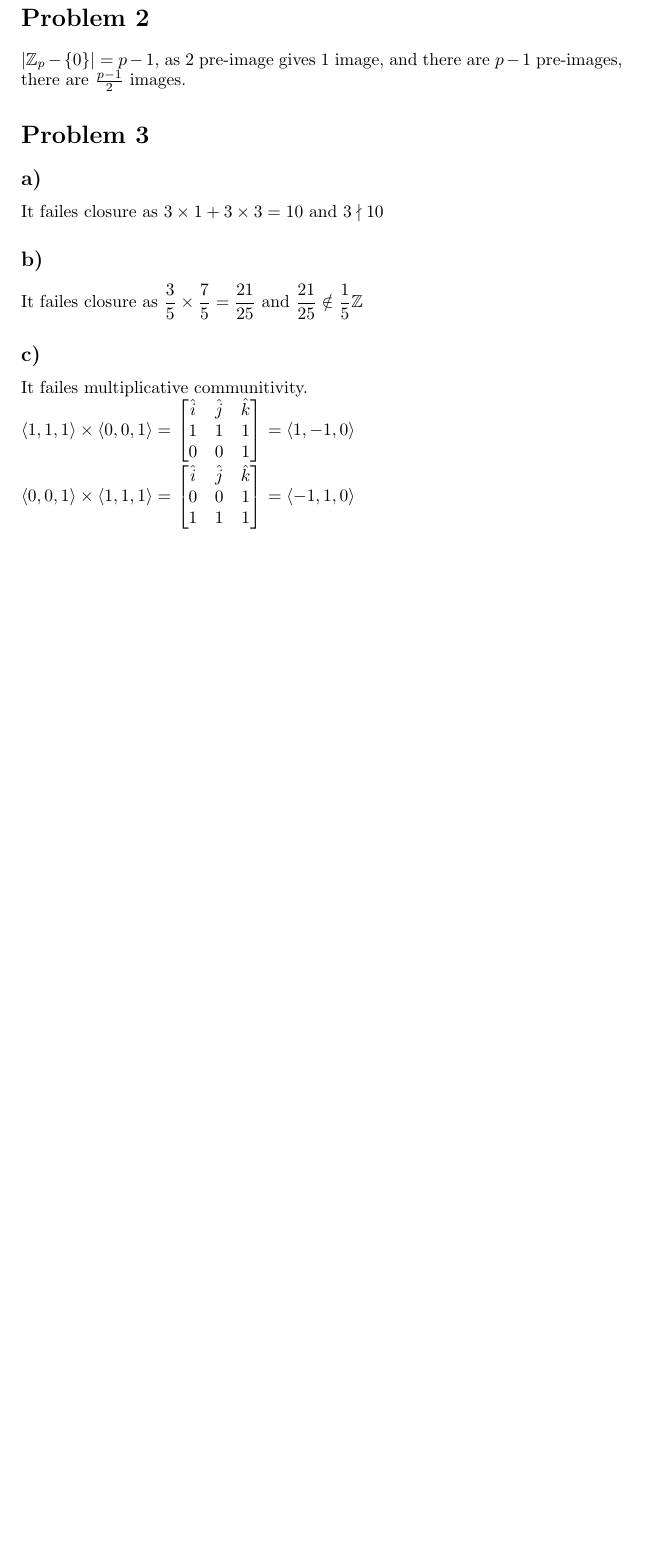
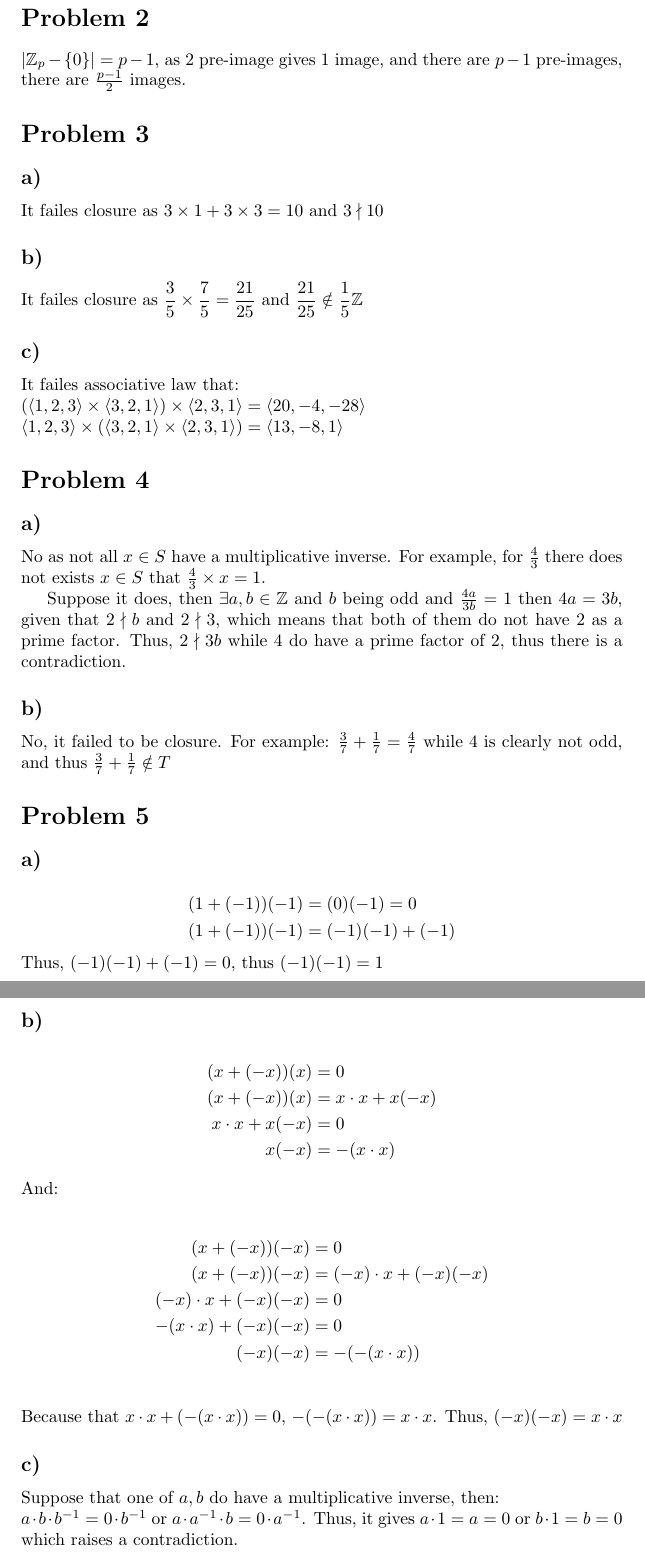
Before and after one commit to anlous-liu/VScode, a LaTeX problem sheet (latex/MATH 347/Homework 8/Liu_James_HW8.tex): part of page 2 of 2 before the commit and two parts of pages 2 and 3 of 3 after it, the two joined at a grey line, cut so that both start at the same text, the shorter picture padded with empty space. Compiled offline with pdfLaTeX.

Commit message:
finished

```diff
--- a/latex/MATH 347/Homework 8/Liu_James_HW8.tex
+++ b/latex/MATH 347/Homework 8/Liu_James_HW8.tex
@@ -48,24 +48,49 @@ It failes closure as \(3\times 1 + 3\times 3=10\) and \(3\nmid 10\)
 \subsection*{b)}
 It failes closure as \(\displaystyle \frac{3}{5}\times \frac{7}{5}= \frac{21}{25}\) and \(\displaystyle \frac{21}{25}\notin \frac{1}{5}\mathbb{Z}\)
 \subsection*{c)}
-It failes multiplicative communitivity.\\
-\(\left<1,1,1\right>\times \left<0,0,1  \right>= \)
-$\begin{bmatrix}
-    \hat{i}&\hat{j}&\hat{k}\\
-    1&1&1\\
-    0&0&1\\
-\end{bmatrix}$
-\(=\left<1,-1,0\right>\)\\
-\(\left<0,0,1\right>\times \left<1,1,1  \right>= \)
-$\begin{bmatrix}
-    \hat{i}&\hat{j}&\hat{k}\\
-    0&0&1\\
-    1&1&1\\
-\end{bmatrix}$
-\(=\left<-1,1,0\right>\)
+It failes associative law that:\\
+\(\left(\left<1,2,3\right>\times\left<3,2,1\right>\right)\times\left<2,3,1\right>=\left<20,-4,-28\right>\)\\
+\(\left<1,2,3\right>\times \left(\left<3,2,1\right>\times \left<2,3,1\right>\right)=\left<13,-8,1\right>\)
+\section*{Problem 4}
+\subsection*{a)}
+No as not all \(x\in S\) have a multiplicative inverse. For example, for \(\frac{4}{3}\)
+there does not exists \(x\in S\) that \(\frac{4}{3}\times x = 1\).
 
-%%% it is NOT finished, i should point out every xiom it does not satisfy.
+Suppose it does, then  \(\exists a,b\in \mathbb{Z}\) and \(b\) being odd and
+\(\frac{4a}{3b}=1\) then \(4a=3b\), given that \(2\nmid b\) and \(2\nmid 3\), which means that both of them do not
+have 2 as a prime factor. Thus, \(2\nmid 3b\) while \(4\) do have a prime factor of 2, thus there is a contradiction.
 
+\subsection*{b)}
+No, it failed to be closure. For example: \(\frac{3}{7}+\frac{1}{7}=\frac{4}{7}\) while \(4\) is clearly not odd, and thus \(\frac{3}{7}+\frac{1}{7}\notin T\)
+
+\section*{Problem 5}
+\subsection*{a)}
+\begin{align*}
+    (1+(-1))(-1)&=(0)(-1)=0\\
+    (1+(-1))(-1)&=(-1)(-1)+(-1)
+\end{align*}
+Thus, \((-1)(-1)+(-1)=0\), thus \((-1)(-1)=1\)
+\subsection*{b)}
+\begin{align*}
+    (x+(-x))(x)&=0\\
+    (x+(-x))(x)&=x\cdot x+x(-x)\\
+    x\cdot x+x(-x)&=0\\
+    x(-x)&=-(x\cdot x)
+\end{align*}
+And:\\
+\begin{align*}
+    (x+(-x))(-x)&=0\\
+    (x+(-x))(-x)&=(-x)\cdot x+(-x)(-x)\\
+    (-x)\cdot x+(-x)(-x)&=0\\
+    -(x\cdot x)+(-x)(-x)&=0\\
+    (-x)(-x)&=-(-(x\cdot x))\\
+\end{align*}
+Because that \(x\cdot x +(-(x\cdot x))=0\), \(-(-(x\cdot x))=x\cdot x\).
+Thus, \((-x)(-x)=x\cdot x\)
+\subsection*{c)}
+Suppose that one of \(a,b\) do have a multiplicative inverse, then:\\
+ \(a\cdot b \cdot b^{-1}=0\cdot b^{-1}\) or \(a\cdot a^{-1} \cdot b=0\cdot a^{-1}\).
+ Thus, it gives \(a\cdot 1=a=0\) or \(b\cdot 1 = b=0\) which raises a contradiction.
 
 
 
```
